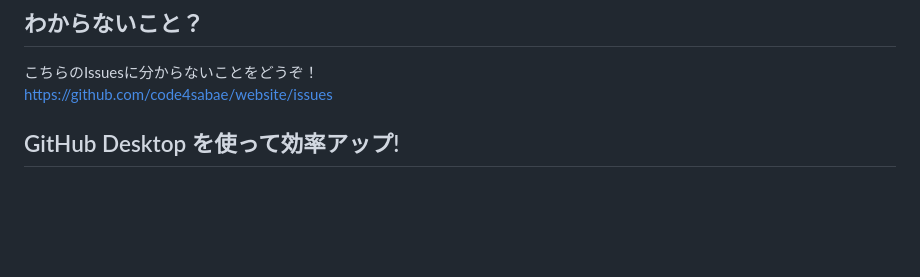
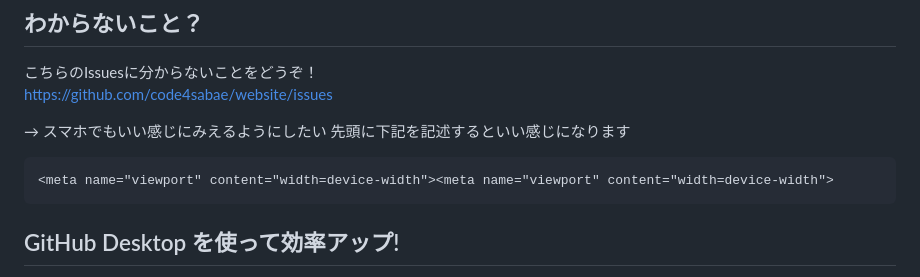
Before and after one commit to code4sabae/website, a Markdown page: README.md, the part around the change. Drawn GitHub-style; blank space fills up the shorter version.

````diff
--- a/README.md
+++ b/README.md
@@ -73,6 +73,12 @@ alert(1 + 1);
 こちらのIssuesに分からないことをどうぞ！
 https://github.com/code4sabae/website/issues
 
+→ スマホでもいい感じにみえるようにしたい
+先頭に下記を記述するといい感じになります
+```html
+<meta name="viewport" content="width=device-width"><meta name="viewport" content="width=device-width">
+```
+
 ## GitHub Desktop を使って効率アップ!
 
 1. [GitHub Desktop](https://desktop.github.com/)をダウンロードする
````
